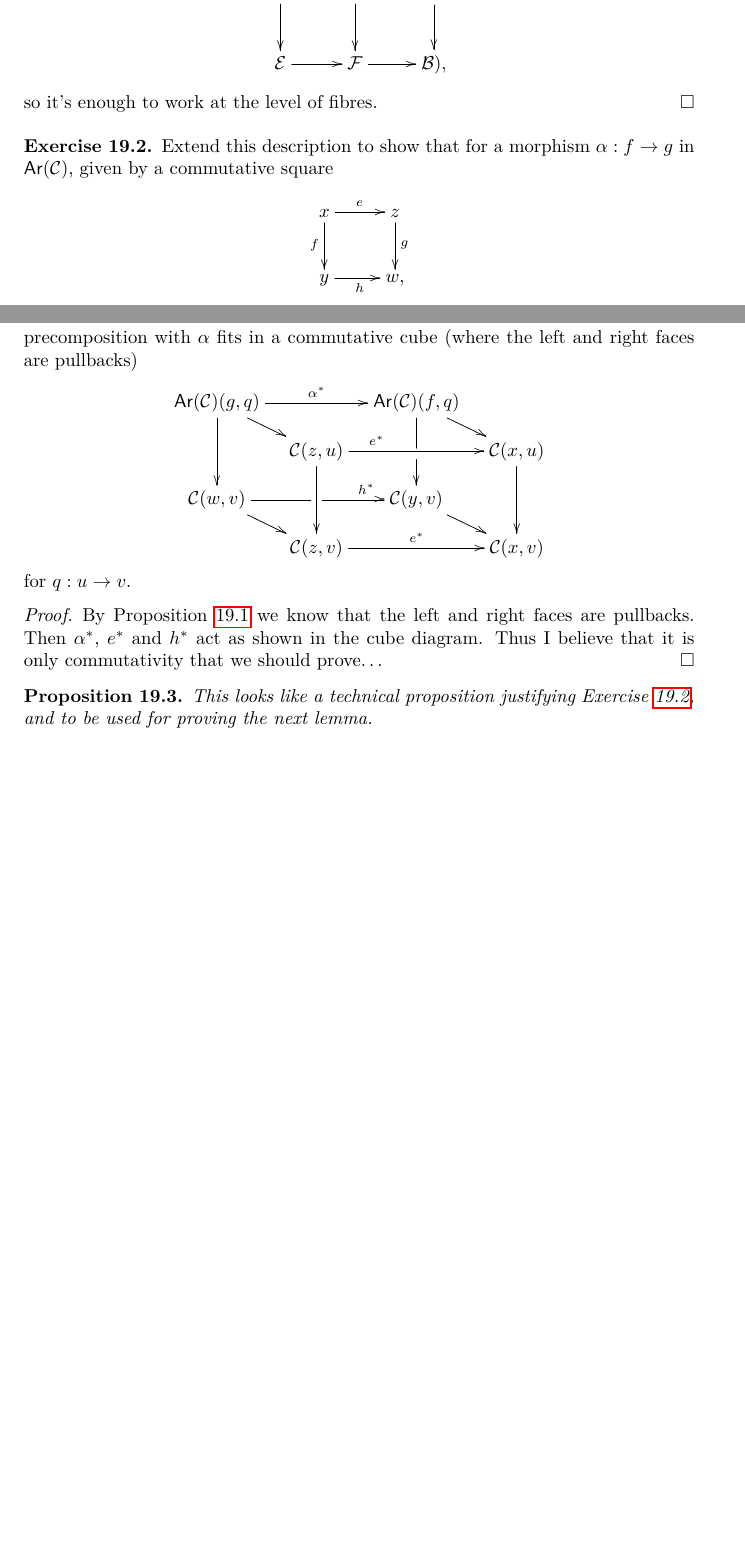
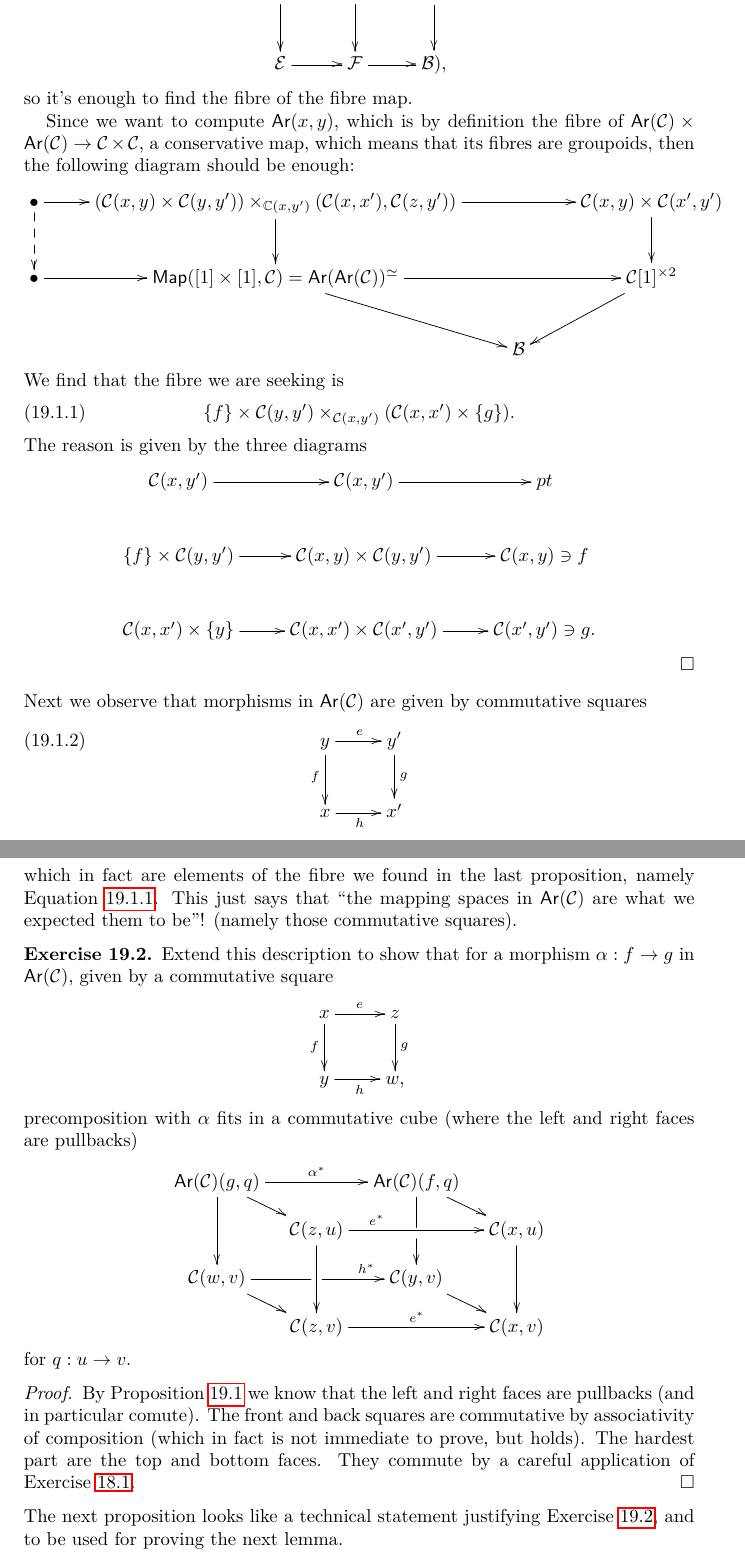
Before and after one commit to danimalabares/infty-categories, a LaTeX document (infty-categories.tex): two parts of pages 34 and 35 of 38 before the commit and two parts of pages 35 and 36 of 39 after it, joined at a grey line, cut so that both start at the same text, the shorter picture padded with empty space. Compiled offline with pdfLaTeX.

Commit message:
Updates on chapter 6

```diff
--- a/infty-categories.tex
+++ b/infty-categories.tex
@@ -3003,8 +3014,72 @@ $$
 \mathcal{E}\ar[r]&\mathcal{F}\ar[r]&\mathcal{B}),
 }
 $$
-so it's enough to work at the level of fibres.
-\end{proof}
+so it's enough to find the fibre of the fibre map.
+
+Since we want to compute $\mathsf{Ar}(x,y)$,
+which is by definition the fibre of
+$\mathsf{Ar}(\mathcal{C})\times\mathsf{Ar}(\mathcal{C})
+\to \mathcal{C}\times\mathcal{C}$, a conservative map,
+which means that its fibres are groupoids,
+then the following diagram should be enough:
+$$
+\xymatrix{
+\bullet\ar@{-->}[d]\ar[r]
+&(\mathcal{C}(x,y)\times\mathcal{C}(y,y'))\times
+_{\mathbb{C}(x,y')}
+(\mathcal{C}(x,x'),\mathcal{C}(z,y'))
+\ar[d]\ar[rr]
+&& \mathcal{C}(x,y)\times \mathcal{C}(x',y')\ar[d]\\
+\bullet \ar[r]
+&\mathsf{Map}([1]\times[1],\mathcal{C})
+=\mathsf{Ar}(\mathsf{Ar}(\mathcal{C}))^\simeq
+\ar[rd] \ar[rr]
+&&\mathcal{C}[1]^{\times 2}\ar[dl] \\
+&& \mathcal{B}
+}
+$$
+We find that the fibre we are seeking is
+\begin{equation}
+\label{equation-fibre}
+\{f\}\times\mathcal{C}(y,y')
+\times_{\mathcal{C}(x,y')}
+(\mathcal{C}(x,x')\times \{g\}).
+\end{equation}
+
+\noindent
+The reason is given by the three diagrams
+$$
+\xymatrix{
+\mathcal{C}(x,y')\ar[r]
+&\mathcal{C}(x,y')\ar[r]
+&pt\\
+\{f\}\times\mathcal{C}(y,y')\ar[r]
+&\mathcal{C}(x,y)\times\mathcal{C}(y,y')\ar[r]
+&\mathcal{C}(x,y)\ni f\\
+\mathcal{C}(x,x')\times\{y\}\ar[r]
+&\mathcal{C}(x,x')\times\mathcal{C}(x',y')\ar[r]
+&\mathcal{C}(x',y')\ni g.
+}
+$$
+\end{proof}
+
+\noindent
+Next we observe that morphisms in $\mathsf{Ar}(\mathcal{C})$
+are given by commutative squares
+\begin{equation}
+\label{equation-morphisms-in-arrow}
+\xymatrix{
+y\ar[r]^{e}\ar[d]_{f}&y'\ar[d]^{g}\\
+x\ar[r]_{h}&x'
+}
+\end{equation}
+
+\noindent
+which in fact are elements of the fibre we found
+in the last proposition, namely Equation \ref{equation-fibre}.
+This just says that ``the mapping spaces in $\mathsf{Ar}(\mathcal{C})$
+are what we expected them to be''!
+(namely those commutative squares).
 
 \begin{exercise}
 \label{exercise-morphism-of-morphisms}
@@ -3035,13 +3110,21 @@ for $q:u \to v$.
 
 \begin{proof}
 By Proposition \ref{proposition-pullback-in-arrow-category}
-we know that the left and right faces are pullbacks.
-Then $\alpha^*$, $e^*$ and $h^*$ act as shown in the cube diagram.
-Thus I believe that it is only commutativity that we should prove…
-\end{proof}
+we know that the left and right faces are pullbacks
+(and in particular comute).
+The front and back squares are
+commutative by associativity of composition
+(which in fact is not immediate to prove, but holds).
+The hardest part are the top and bottom faces.
+They commute by a careful application of
+Exercise \ref{exercise-3.5}.
+\end{proof}
+
+\noindent
+The next proposition looks like a technical statement
+justifying Exercise \ref{exercise-morphism-of-morphisms},
+and to be used for proving the next lemma.
 
 \begin{proposition}
 \label{proposition-evaluation-and-arrow}
-This looks like a technical proposition
-justifying Exercise \ref{exercise-morphism-of-morphisms},
-and to be used for proving the next lemma.
+For any $\infty$-category $\mathcal{C}$,
```
Also changed, not shown: infty-categories.pdf, infty-categories.tex (36 more changed lines).
